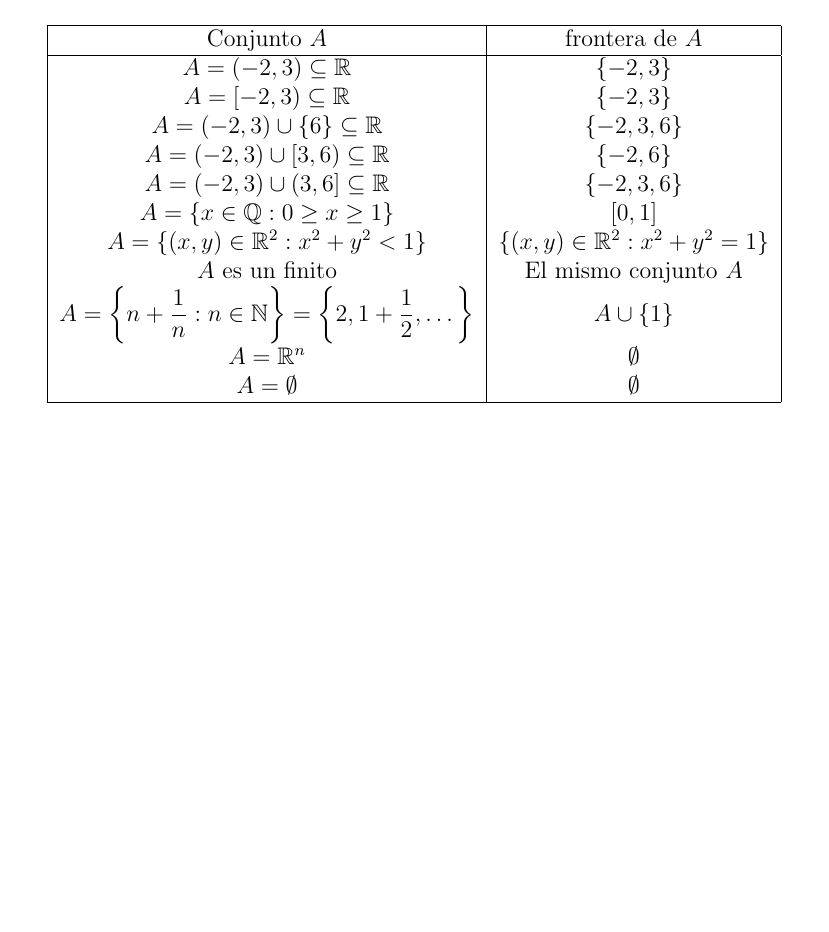
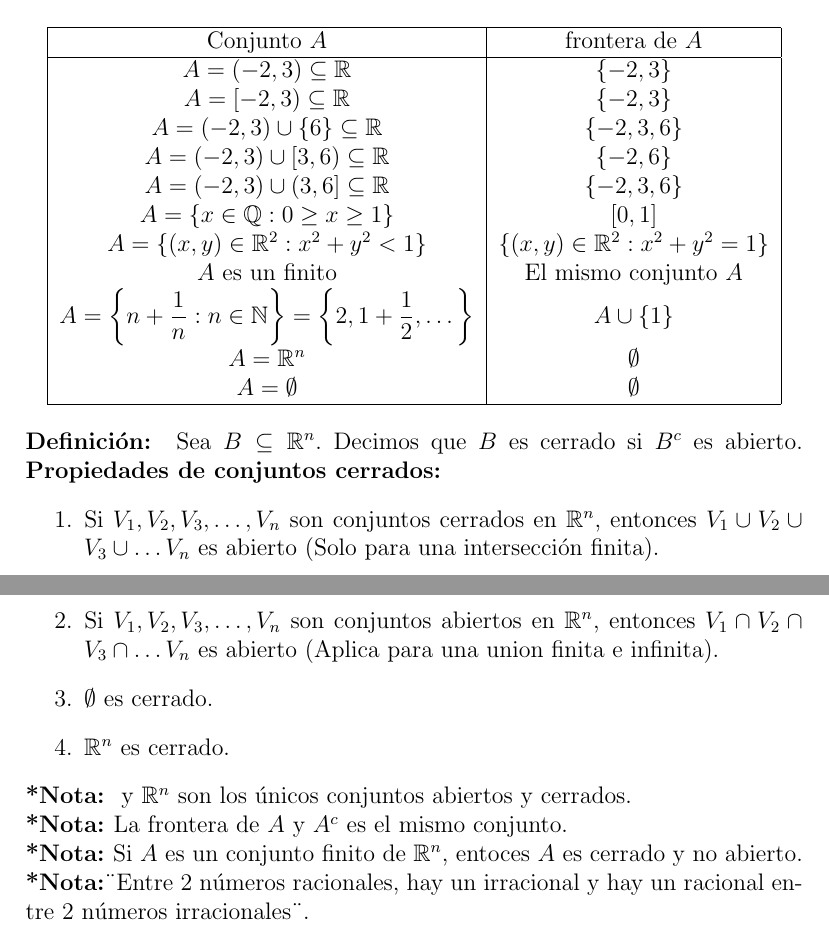
Before and after one commit to ElmerAdrianV/ApuntesDeClase, a LaTeX document (Apuntes_CalculoDifIntIII/apuntesCDI.tex): part of page 5 of 5 before the commit and two parts of pages 5 and 6 of 7 after it, the two joined at a grey line, cut so that both start at the same text, the shorter picture padded with empty space. Compiled offline with pdfLaTeX.

Commit message:
actualizando

```diff
--- a/Apuntes_CalculoDifIntIII/apuntesCDI.tex
+++ b/Apuntes_CalculoDifIntIII/apuntesCDI.tex
@@ -172,4 +172,16 @@ El conjunto de puntos frontera de $A$ se llama la \textbf{frontera de } $A$.\new
     \hline
     \end{tabular}
     \end{center}
-
+\noindent \textbf{Definición: }  Sea $B\subseteq\mathbb{R}^n$. Decimos que $B$ es cerrado si $B^c$ es abierto.
+\textbf{Propiedades de conjuntos cerrados: }
+\begin{enumerate}
+    \item Si $V_1,V_2,V_3,\dots, V_n$  son conjuntos cerrados en $\mathbb{R}^n$, entonces $V_1\cup V_2\cup V_3\cup\dots V_n$ es abierto (Solo para una intersección finita).
+    \item Si $V_1,V_2,V_3,\dots, V_n$  son conjuntos abiertos en $\mathbb{R}^n$, entonces $V_1\cap V_2\cap V_3 \cap \dots V_n$ es abierto (Aplica para una union finita e infinita).
+    \item $\emptyset$ es cerrado.
+    \item$\mathbb{R}^n$ es cerrado.
+\end{enumerate}
+\noindent\textbf{*Nota: }$\empty$ y $\mathbb{R}^n$ son los únicos conjuntos abiertos y cerrados.\newline
+\noindent\textbf{*Nota: }La frontera de $A$ y $A^c$ es el mismo conjunto. \newline
+\noindent\textbf{*Nota: }Si $A$ es un conjunto finito de $\mathbb{R}^n$, entoces $A$ es cerrado y no abierto.\newline
+\noindent\textbf{*Nota:}\"{}Entre 2 números racionales, hay un irracional y hay un racional entre 2 números irracionales\"{}.\newline
+\newpage
```
Also changed, not shown: Apuntes_CalculoDifIntIII/apuntesCDI.pdf, Apuntes_CalculoDifIntIII/apuntesCDI.tex (8 more changed lines).
